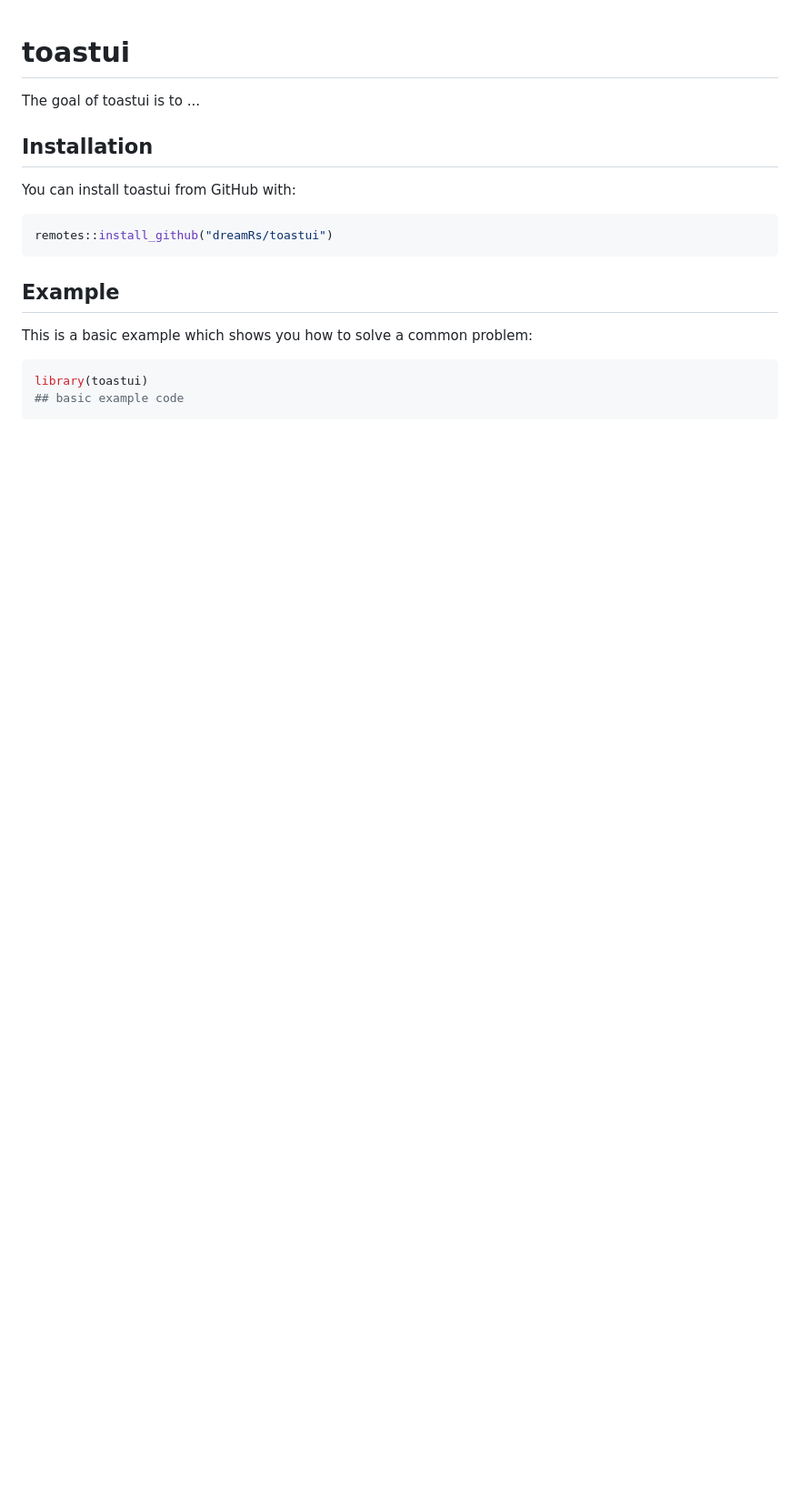
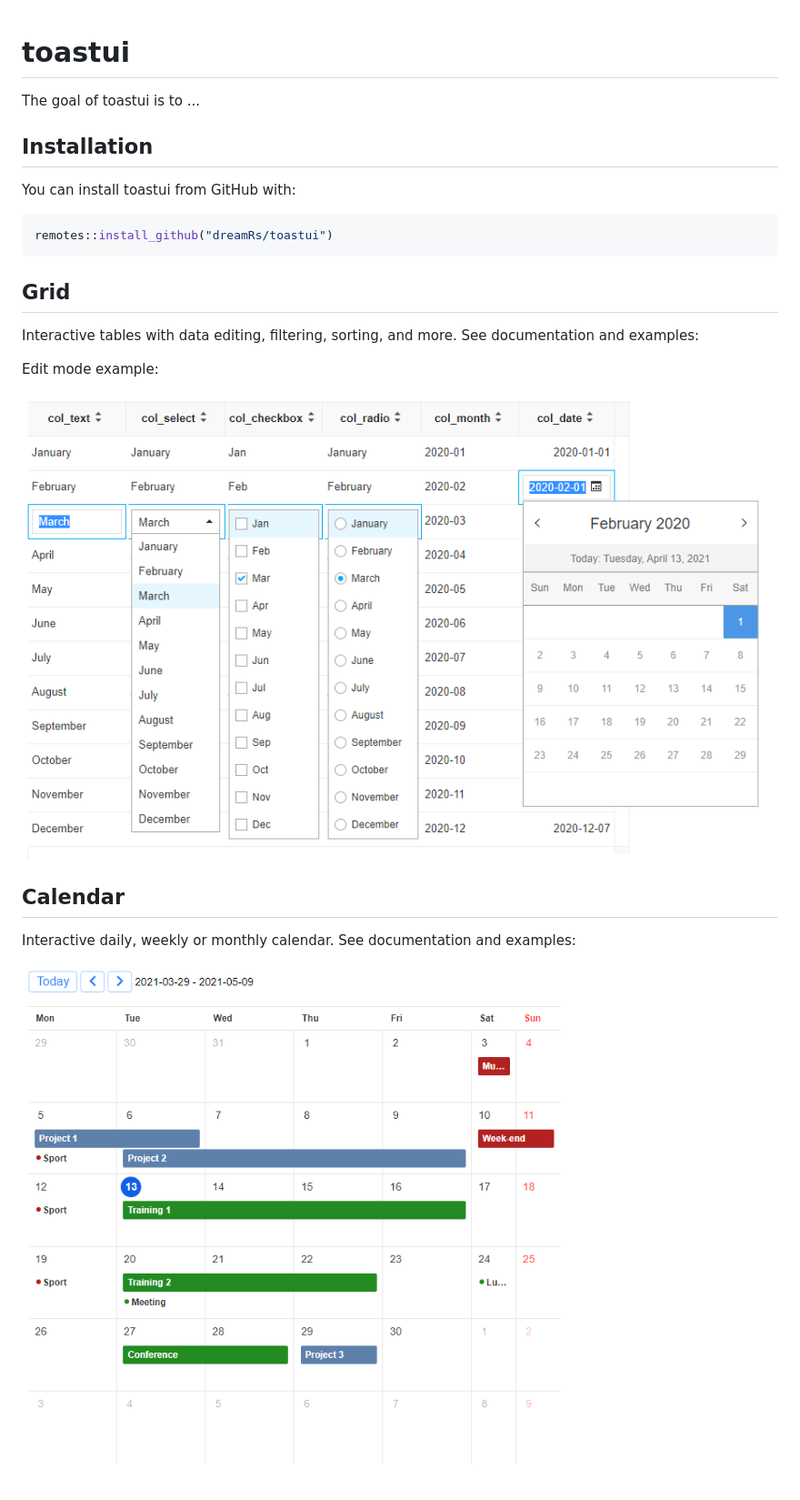
Before and after one commit to dreamRs/toastui, a Markdown page: README.md, the part around the change. Shown: that part at 91% size. GitHub-like rendering; pictures changed too: man/figures/calendar.png (added), man/figures/grid-edit.png (added); blank space fills up the shorter version.

````diff
--- a/README.md
+++ b/README.md
@@ -13,11 +13,19 @@ You can install toastui from GitHub with:
 remotes::install_github("dreamRs/toastui")
 ```
 
-## Example
+## Grid
 
-This is a basic example which shows you how to solve a common problem:
+Interactive tables with data editing, filtering, sorting, and more. See documentation and examples:
 
-``` r
-library(toastui)
-## basic example code
-```
+
+
+Edit mode example:
+
+![](man/figures/grid-edit.png)
+
+
+## Calendar
+
+Interactive daily, weekly or monthly calendar. See documentation and examples:
+
+![](man/figures/calendar.png)
````
Also changed, not shown: 1 other file.
